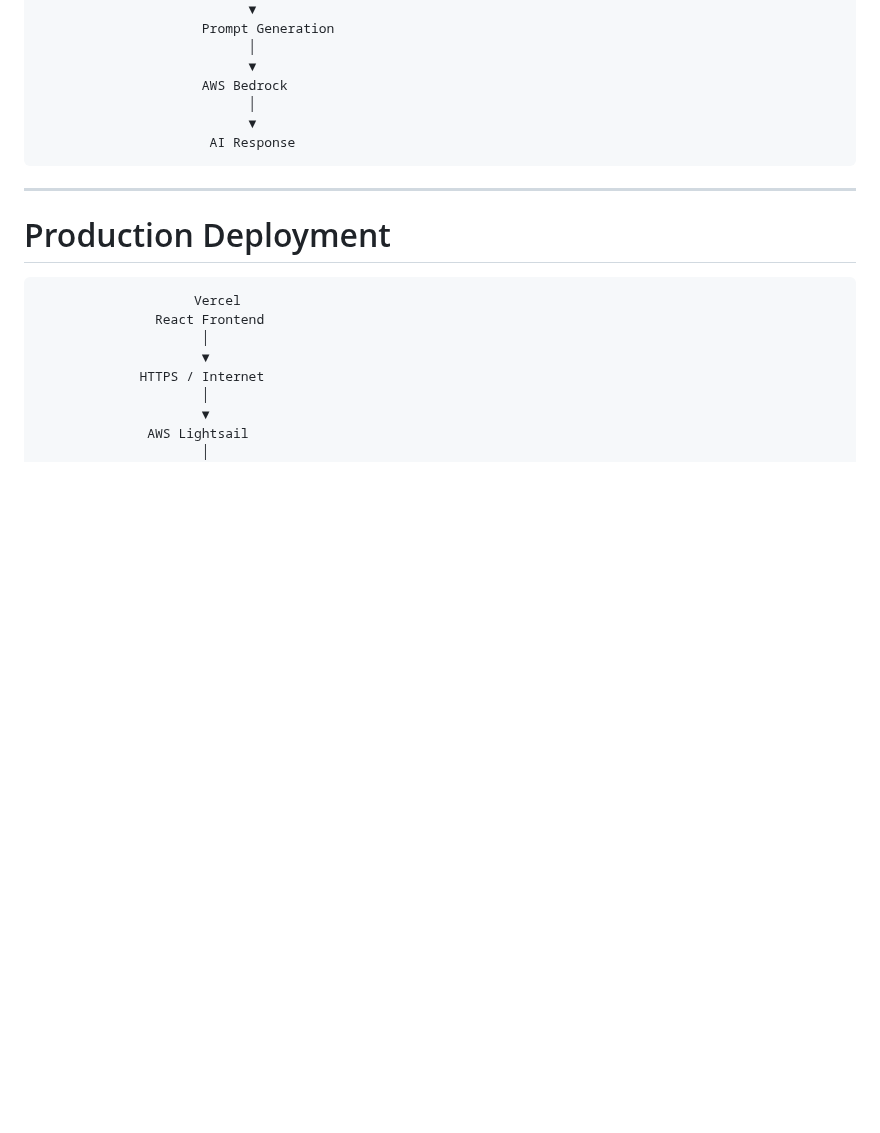
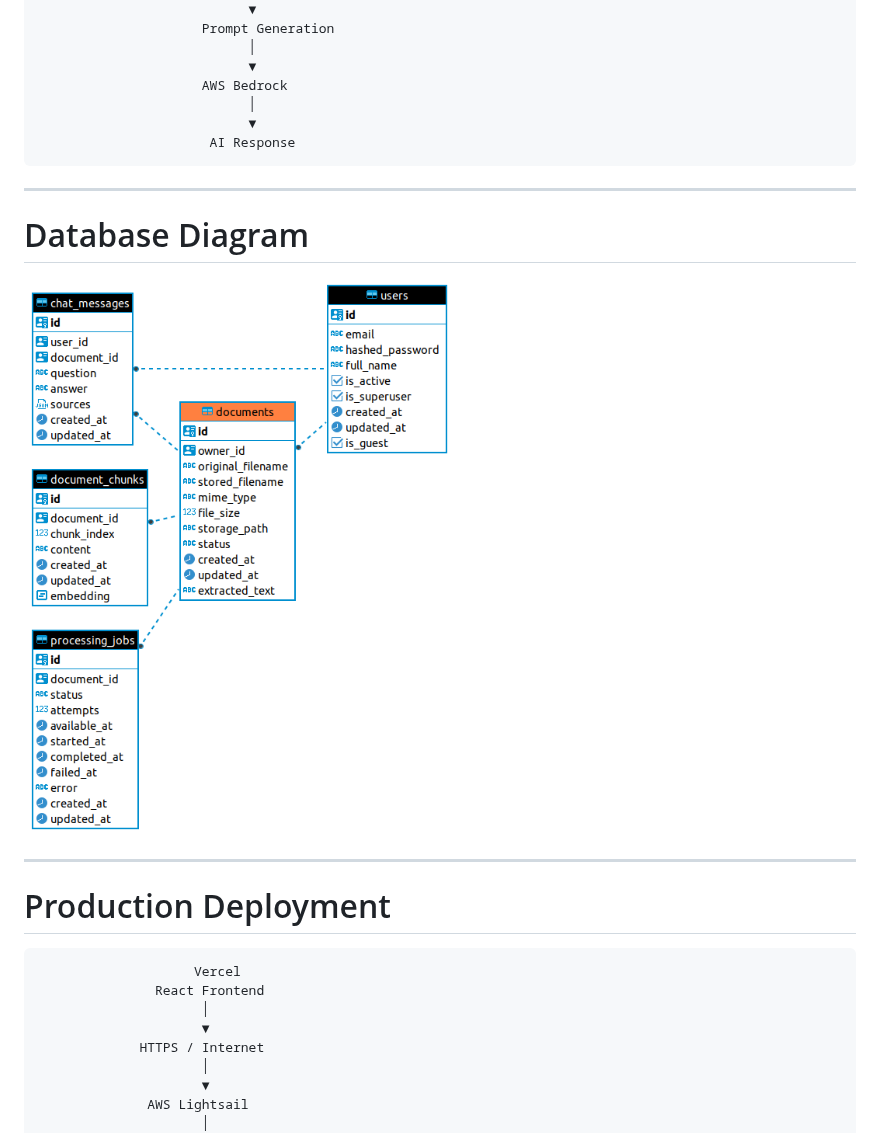
Before and after one commit to hieudoan7/knowledgehub, a Markdown page: README.md, the part around the change. GitHub-like rendering; pictures changed too: docs/db_diagram.png (added); blank space fills up the shorter version.

Commit message:
add db diagram to readme

````diff
--- a/README.md
+++ b/README.md
@@ -130,6 +130,10 @@ Highlights include:
                            ▼
                       AI Response
 ```
+---
+# Database Diagram
+![database_diagram](docs/db_diagram.png)
+
 ---
 # Production Deployment
 
````
